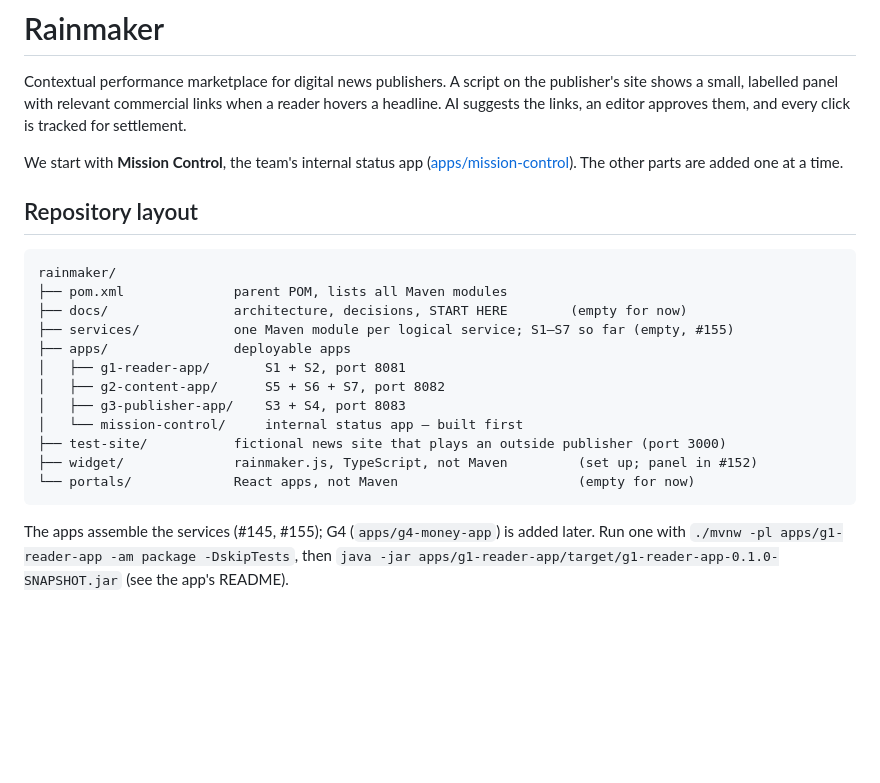
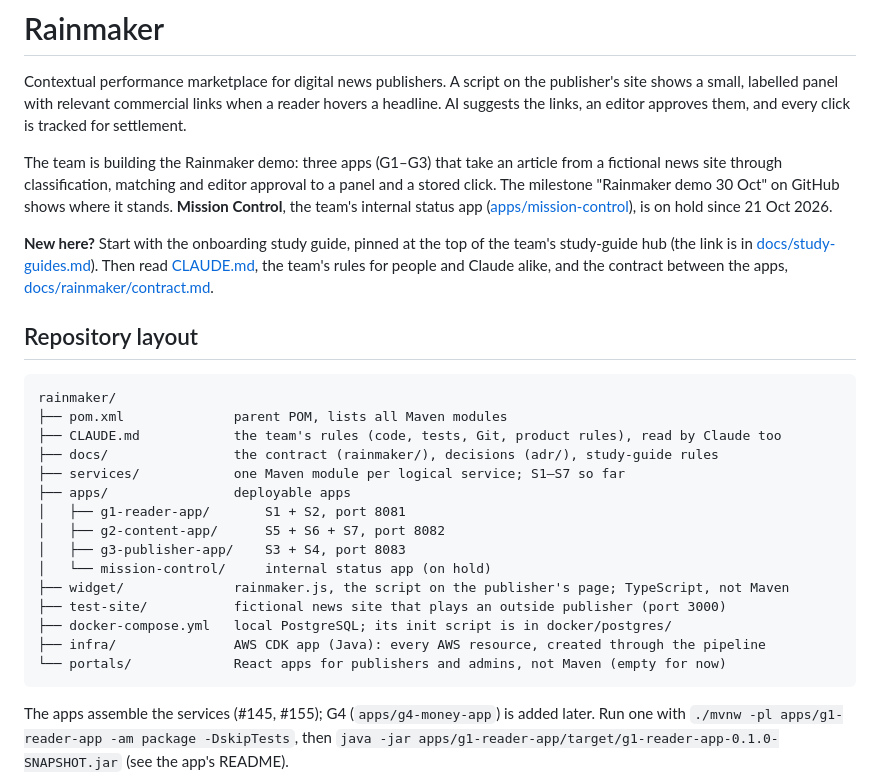
Before and after one commit to Greywolves-se/rainmaker, a Markdown page: README.md, the part around the change. Drawn GitHub-style; blank space fills up the shorter version.

Commit message:
docs(#183): bring the README's introduction and layout up to date
- Introduction: the team builds the Rainmaker demo; Mission Control is
  on hold since 21 Oct 2026.
- A "New here?" pointer to the onboarding study guide, CLAUDE.md and
  the contract.
- Layout: docs/ and services/ are no longer empty; add CLAUDE.md,
  docker-compose.yml and infra/; drop statuses that go stale.

Co-Authored-By: Claude Opus 5.5 <noreply@anthropic.com>

````diff
--- a/README.md
+++ b/README.md
@@ -5,25 +5,35 @@ publisher's site shows a small, labelled panel with relevant commercial links wh
 reader hovers a headline. AI suggests the links, an editor approves them, and every
 click is tracked for settlement.
 
-We start with **Mission Control**, the team's internal status app
-([apps/mission-control](apps/mission-control/README.md)). The other parts are added
-one at a time.
+The team is building the Rainmaker demo: three apps (G1–G3) that take an article from a
+fictional news site through classification, matching and editor approval to a panel and a
+stored click. The milestone "Rainmaker demo 30 Oct" on GitHub shows where it stands.
+**Mission Control**, the team's internal status app
+([apps/mission-control](apps/mission-control/README.md)), is on hold since 21 Oct 2026.
+
+**New here?** Start with the onboarding study guide, pinned at the top of the team's
+study-guide hub (the link is in [docs/study-guides.md](docs/study-guides.md)). Then read
+[CLAUDE.md](CLAUDE.md), the team's rules for people and Claude alike, and the contract
+between the apps, [docs/rainmaker/contract.md](docs/rainmaker/contract.md).
 
 ## Repository layout
 
 ```
 rainmaker/
 ├── pom.xml              parent POM, lists all Maven modules
-├── docs/                architecture, decisions, START HERE        (empty for now)
-├── services/            one Maven module per logical service; S1–S7 so far (empty, #155)
+├── CLAUDE.md            the team's rules (code, tests, Git, product rules), read by Claude too
+├── docs/                the contract (rainmaker/), decisions (adr/), study-guide rules
+├── services/            one Maven module per logical service; S1–S7 so far
 ├── apps/                deployable apps
 │   ├── g1-reader-app/       S1 + S2, port 8081
 │   ├── g2-content-app/      S5 + S6 + S7, port 8082
 │   ├── g3-publisher-app/    S3 + S4, port 8083
-│   └── mission-control/     internal status app – built first
+│   └── mission-control/     internal status app (on hold)
+├── widget/              rainmaker.js, the script on the publisher's page; TypeScript, not Maven
 ├── test-site/           fictional news site that plays an outside publisher (port 3000)
-├── widget/              rainmaker.js, TypeScript, not Maven         (set up; panel in #152)
-└── portals/             React apps, not Maven                       (empty for now)
+├── docker-compose.yml   local PostgreSQL; its init script is in docker/postgres/
+├── infra/               AWS CDK app (Java): every AWS resource, created through the pipeline
+└── portals/             React apps for publishers and admins, not Maven (empty for now)
 ```
 
 The apps assemble the services (#145, #155); G4 (`apps/g4-money-app`) is added later.
````
